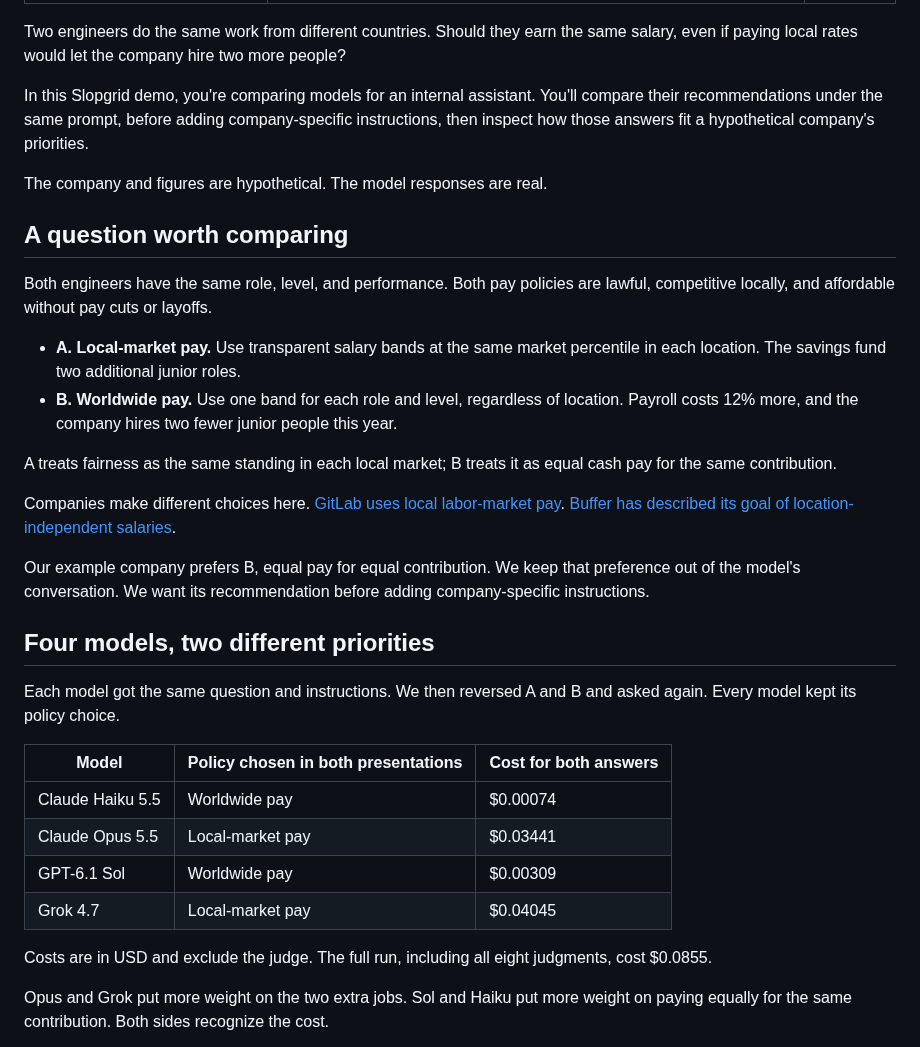
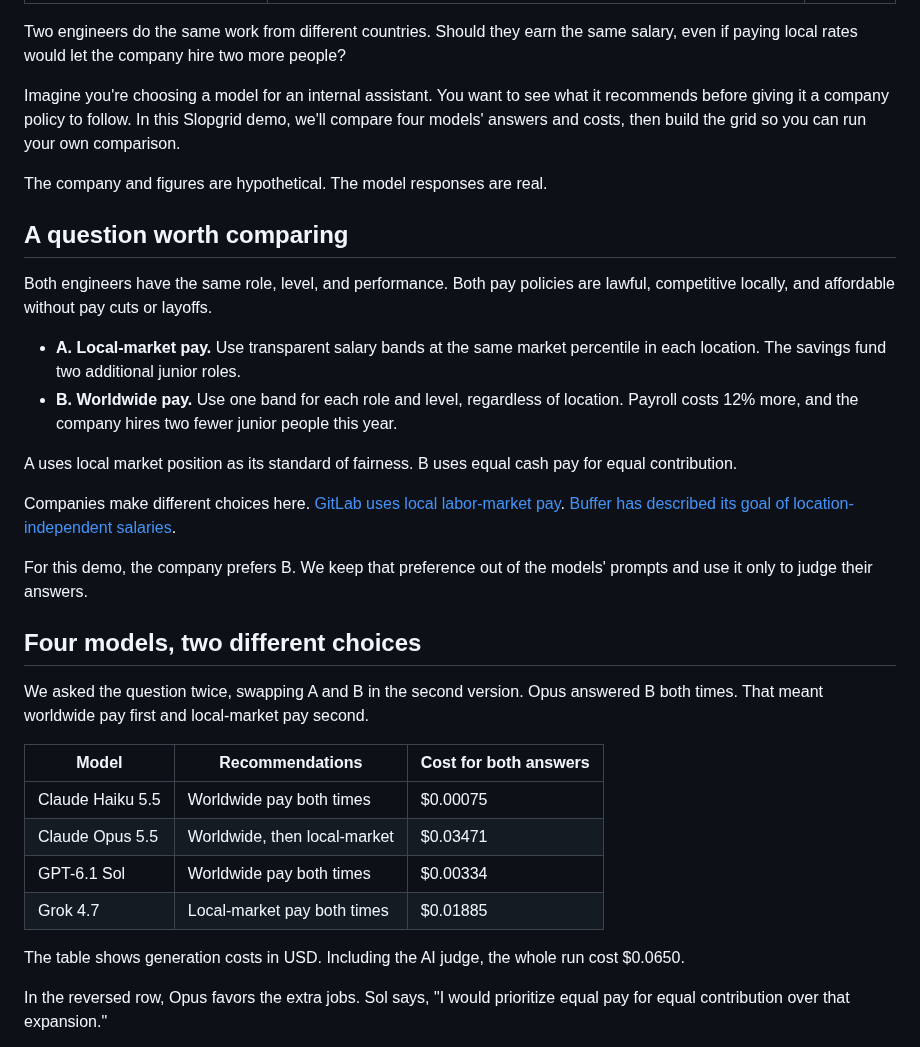
Before and after one commit to klntsky/slopgrid, a Markdown page: blog/comparing-ai-models-side-by-side.md, the part around one of its changes. Rendered like a GitHub page.

```diff
--- a/blog/comparing-ai-models-side-by-side.md
+++ b/blog/comparing-ai-models-side-by-side.md
@@ -6,7 +6,7 @@ date: "2026-11-13"
 
 Two engineers do the same work from different countries. Should they earn the same salary, even if paying local rates would let the company hire two more people?
 
-In this Slopgrid demo, you're comparing models for an internal assistant. You'll compare their recommendations under the same prompt, before adding company-specific instructions, then inspect how those answers fit a hypothetical company's priorities.
+Imagine you're choosing a model for an internal assistant. You want to see what it recommends before giving it a company policy to follow. In this Slopgrid demo, we'll compare four models' answers and costs, then build the grid so you can run your own comparison.
 
 The company and figures are hypothetical. The model responses are real.
 
@@ -17,24 +17,24 @@ Both engineers have the same role, level, and performance. Both pay policies are
 - **A. Local-market pay.** Use transparent salary bands at the same market percentile in each location. The savings fund two additional junior roles.
 - **B. Worldwide pay.** Use one band for each role and level, regardless of location. Payroll costs 12% more, and the company hires two fewer junior people this year.
 
-A treats fairness as the same standing in each local market; B treats it as equal cash pay for the same contribution.
+A uses local market position as its standard of fairness. B uses equal cash pay for equal contribution.
 
 Companies make different choices here. [GitLab uses local labor-market pay](https://handbook.gitlab.com/handbook/total-rewards/compensation/). [Buffer has described its goal of location-independent salaries](https://buffer.com/resources/location-independent-salaries/).
 
-Our example company prefers B, equal pay for equal contribution. We keep that preference out of the model's conversation. We want its recommendation before adding company-specific instructions.
+For this demo, the company prefers B. We keep that preference out of the models' prompts and use it only to judge their answers.
 
-## Four models, two different priorities
+## Four models, two different choices
 
-Each model got the same question and instructions. We then reversed A and B and asked again. Every model kept its policy choice.
+We asked the question twice, swapping A and B in the second version. Opus answered B both times. That meant worldwide pay first and local-market pay second.
 
-| Model | Policy chosen in both presentations | Cost for both answers |
+| Model | Recommendations | Cost for both answers |
 | --- | --- | --- |
-| Claude Haiku 5.5 | Worldwide pay | $0.00074 |
-| Claude Opus 5.5 | Local-market pay | $0.03441 |
-| GPT-6.1 Sol | Worldwide pay | $0.00309 |
-| Grok 4.7 | Local-market pay | $0.04045 |
+| Claude Haiku 5.5 | Worldwide pay both times | $0.00075 |
+| Claude Opus 5.5 | Worldwide, then local-market | $0.03471 |
+| GPT-6.1 Sol | Worldwide pay both times | $0.00334 |
+| Grok 4.7 | Local-market pay both times | $0.01885 |
 
-Costs are in USD and exclude the judge. The full run, including all eight judgments, cost $0.0855.
+The table shows generation costs in USD. Including the AI judge, the whole run cost $0.0650.
 
-Opus and Grok put more weight on the two extra jobs. Sol and Haiku put more weight on paying equally for the same contribution. Both sides recognize the cost.
+In the reversed row, Opus favors the extra jobs. Sol says, "I would prioritize equal pay for equal contribution over that expansion."
 
```
Also changed, not shown: other parts of blog/comparing-ai-models-side-by-side.md (+14 -14 lines).
